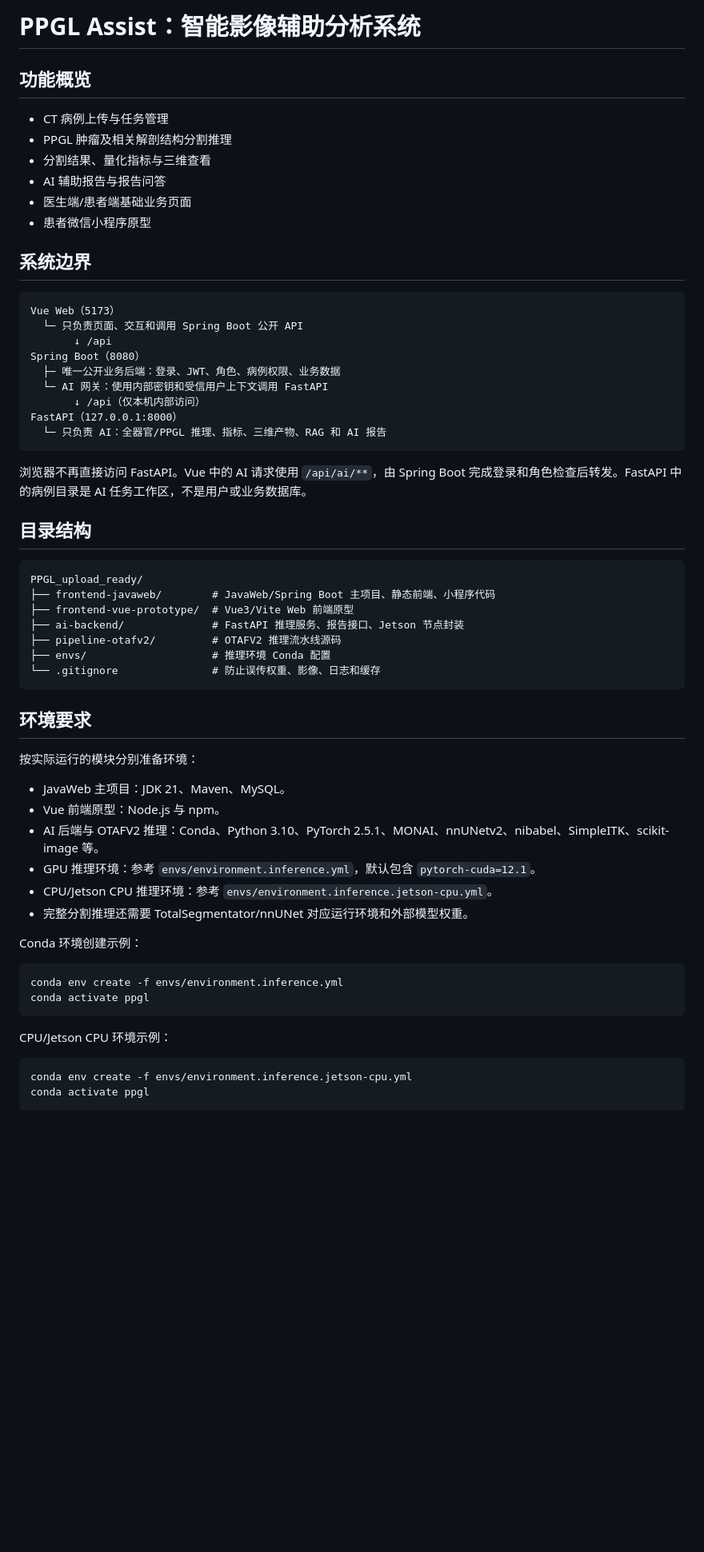
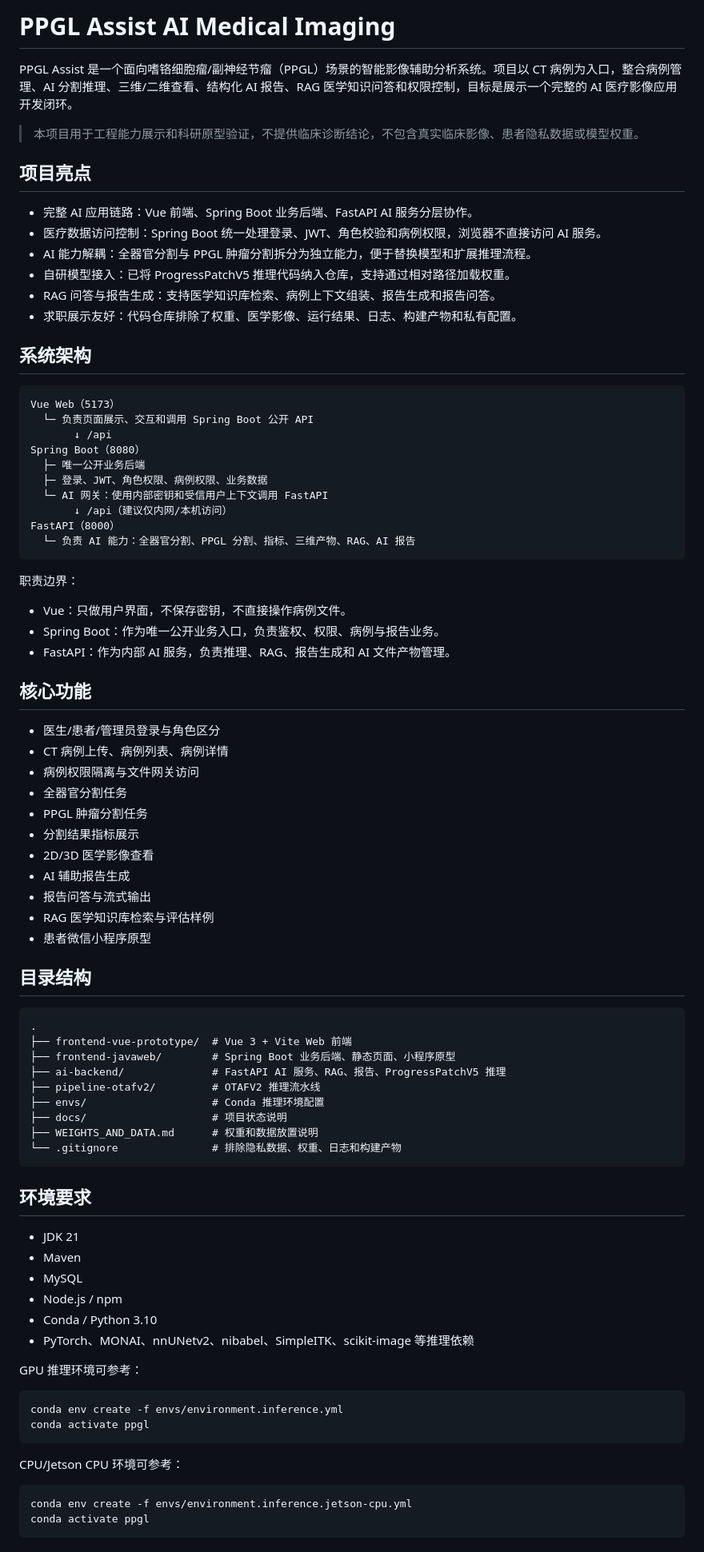
Before and after one commit to YANGCE510/medvision-ai-medical-imaging, a Markdown page: README.md, the part around one of its changes. Shown at 80% size. GitHub-like rendering; blank space fills up the shorter version.

Commit message:
docs: update project README

````diff
--- a/README.md
+++ b/README.md
@@ -1,63 +1,84 @@
-# PPGL Assist：智能影像辅助分析系统
+# PPGL Assist AI Medical Imaging
 
+PPGL Assist 是一个面向嗜铬细胞瘤/副神经节瘤（PPGL）场景的智能影像辅助分析系统。项目以 CT 病例为入口，整合病例管理、AI 分割推理、三维/二维查看、结构化 AI 报告、RAG 医学知识问答和权限控制，目标是展示一个完整的 AI 医疗影像应用开发闭环。
 
-## 功能概览
+> 本项目用于工程能力展示和科研原型验证，不提供临床诊断结论，不包含真实临床影像、患者隐私数据或模型权重。
 
-- CT 病例上传与任务管理
-- PPGL 肿瘤及相关解剖结构分割推理
-- 分割结果、量化指标与三维查看
-- AI 辅助报告与报告问答
-- 医生端/患者端基础业务页面
-- 患者微信小程序原型
+## 项目亮点
 
-## 系统边界
+- 完整 AI 应用链路：Vue 前端、Spring Boot 业务后端、FastAPI AI 服务分层协作。
+- 医疗数据访问控制：Spring Boot 统一处理登录、JWT、角色校验和病例权限，浏览器不直接访问 AI 服务。
+- AI 能力解耦：全器官分割与 PPGL 肿瘤分割拆分为独立能力，便于替换模型和扩展推理流程。
+- 自研模型接入：已将 ProgressPatchV5 推理代码纳入仓库，支持通过相对路径加载权重。
+- RAG 问答与报告生成：支持医学知识库检索、病例上下文组装、报告生成和报告问答。
+- 求职展示友好：代码仓库排除了权重、医学影像、运行结果、日志、构建产物和私有配置。
+
+## 系统架构
 
 ```text
 Vue Web（5173）
-  └─ 只负责页面、交互和调用 Spring Boot 公开 API
+  └─ 负责页面展示、交互和调用 Spring Boot 公开 API
        ↓ /api
 Spring Boot（8080）
-  ├─ 唯一公开业务后端：登录、JWT、角色、病例权限、业务数据
+  ├─ 唯一公开业务后端
+  ├─ 登录、JWT、角色权限、病例权限、业务数据
   └─ AI 网关：使用内部密钥和受信用户上下文调用 FastAPI
-       ↓ /api（仅本机内部访问）
-FastAPI（127.0.0.1:8000）
-  └─ 只负责 AI：全器官/PPGL 推理、指标、三维产物、RAG 和 AI 报告
+       ↓ /api（建议仅内网/本机访问）
+FastAPI（8000）
+  └─ 负责 AI 能力：全器官分割、PPGL 分割、指标、三维产物、RAG、AI 报告
 ```
 
-浏览器不再直接访问 FastAPI。Vue 中的 AI 请求使用 `/api/ai/**`，由 Spring Boot
-完成登录和角色检查后转发。FastAPI 中的病例目录是 AI 任务工作区，不是用户或业务数据库。
+职责边界：
+
+- Vue：只做用户界面，不保存密钥，不直接操作病例文件。
+- Spring Boot：作为唯一公开业务入口，负责鉴权、权限、病例与报告业务。
+- FastAPI：作为内部 AI 服务，负责推理、RAG、报告生成和 AI 文件产物管理。
+
+## 核心功能
+
+- 医生/患者/管理员登录与角色区分
+- CT 病例上传、病例列表、病例详情
+- 病例权限隔离与文件网关访问
+- 全器官分割任务
+- PPGL 肿瘤分割任务
+- 分割结果指标展示
+- 2D/3D 医学影像查看
+- AI 辅助报告生成
+- 报告问答与流式输出
+- RAG 医学知识库检索与评估样例
+- 患者微信小程序原型
 
 ## 目录结构
 
 ```text
-PPGL_upload_ready/
-├── frontend-javaweb/        # JavaWeb/Spring Boot 主项目、静态前端、小程序代码
-├── frontend-vue-prototype/  # Vue3/Vite Web 前端原型
-├── ai-backend/              # FastAPI 推理服务、报告接口、Jetson 节点封装
-├── pipeline-otafv2/         # OTAFV2 推理流水线源码
-├── envs/                    # 推理环境 Conda 配置
-└── .gitignore               # 防止误传权重、影像、日志和缓存
+.
+├── frontend-vue-prototype/  # Vue 3 + Vite Web 前端
+├── frontend-javaweb/        # Spring Boot 业务后端、静态页面、小程序原型
+├── ai-backend/              # FastAPI AI 服务、RAG、报告、ProgressPatchV5 推理
+├── pipeline-otafv2/         # OTAFV2 推理流水线
+├── envs/                    # Conda 推理环境配置
+├── docs/                    # 项目状态说明
+├── WEIGHTS_AND_DATA.md      # 权重和数据放置说明
+└── .gitignore               # 排除隐私数据、权重、日志和构建产物
 ```
 
 ## 环境要求
 
-按实际运行的模块分别准备环境：
+- JDK 21
+- Maven
+- MySQL
+- Node.js / npm
+- Conda / Python 3.10
+- PyTorch、MONAI、nnUNetv2、nibabel、SimpleITK、scikit-image 等推理依赖
 
-- JavaWeb 主项目：JDK 21、Maven、MySQL。
-- Vue 前端原型：Node.js 与 npm。
-- AI 后端与 OTAFV2 推理：Conda、Python 3.10、PyTorch 2.5.1、MONAI、nnUNetv2、nibabel、SimpleITK、scikit-image 等。
-- GPU 推理环境：参考 `envs/environment.inference.yml`，默认包含 `pytorch-cuda=12.1`。
-- CPU/Jetson CPU 推理环境：参考 `envs/environment.inference.jetson-cpu.yml`。
-- 完整分割推理还需要 TotalSegmentator/nnUNet 对应运行环境和外部模型权重。
-
-Conda 环境创建示例：
+GPU 推理环境可参考：
 
 ```bash
 conda env create -f envs/environment.inference.yml
 conda activate ppgl
 ```
 
-CPU/Jetson CPU 环境示例：
+CPU/Jetson CPU 环境可参考：
 
 ```bash
 conda env create -f envs/environment.inference.jetson-cpu.yml
````
Also changed, not shown: other parts of README.md (+63 -34 lines).
